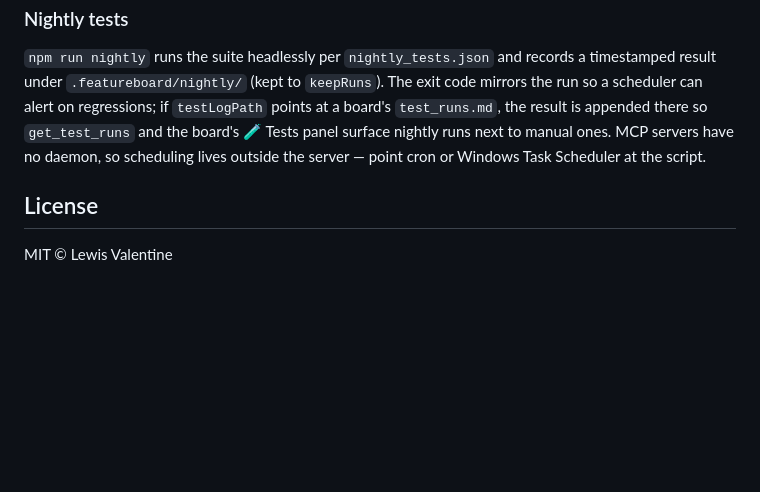
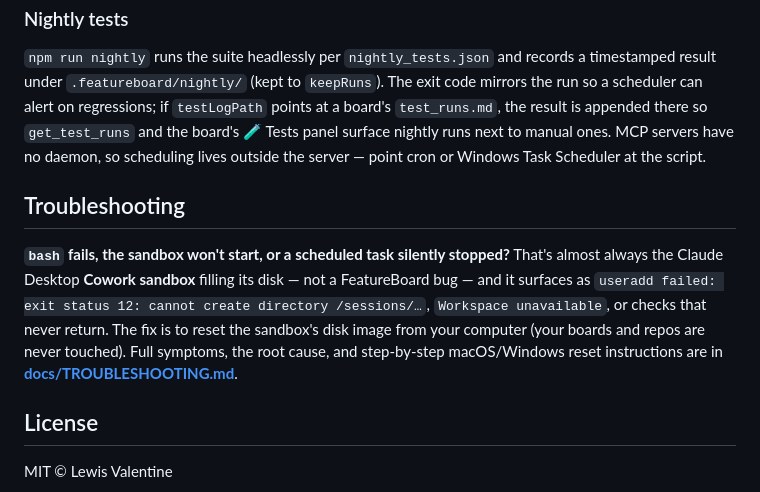
Before and after one commit to valentil/featureboard-mcp, a Markdown page: README.md, the part around the change. GitHub-like rendering; blank space fills up the shorter version.

```diff
--- a/README.md
+++ b/README.md
@@ -330,6 +330,16 @@ result is appended there so `get_test_runs` and the board's 🧪 Tests panel sur
 next to manual ones. MCP servers have no daemon, so scheduling lives outside the server — point
 cron or Windows Task Scheduler at the script.
 
+## Troubleshooting
+
+**`bash` fails, the sandbox won't start, or a scheduled task silently stopped?**
+That's almost always the Claude Desktop **Cowork sandbox** filling its disk — not a
+FeatureBoard bug — and it surfaces as `useradd failed: exit status 12: cannot create
+directory /sessions/…`, `Workspace unavailable`, or checks that never return. The fix
+is to reset the sandbox's disk image from your computer (your boards and repos are
+never touched). Full symptoms, the root cause, and step-by-step macOS/Windows reset
+instructions are in **[docs/TROUBLESHOOTING.md](docs/TROUBLESHOOTING.md)**.
+
 ## License
 
 MIT © Lewis Valentine
```
Also changed, not shown: docs/TROUBLESHOOTING.md (added, +106 -0 lines).
